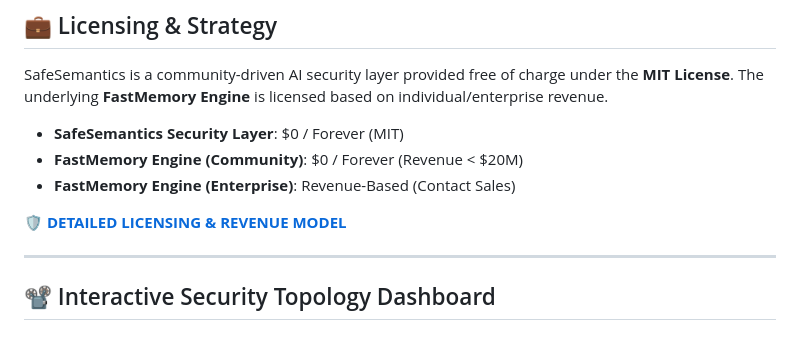
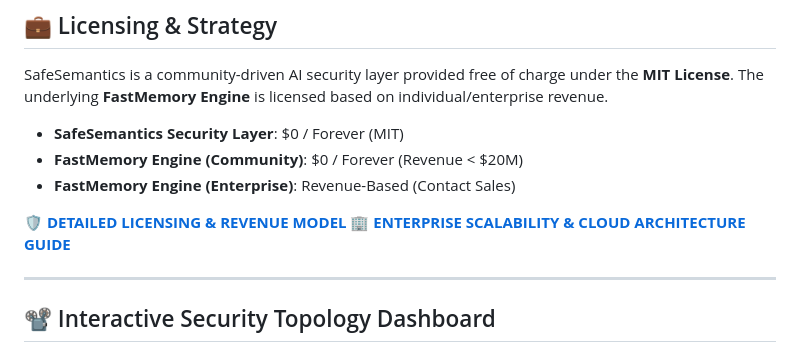
Before and after one commit to FastBuilderAI/safesemantics, a Markdown page: README.md, the part around the change. Drawn GitHub-style.

Commit message:
docs: Add Enterprise Architecture Scalability Guide

```diff
--- a/README.md
+++ b/README.md
@@ -139,6 +139,7 @@ SafeSemantics is a community-driven AI security layer provided free of charge un
 - **FastMemory Engine (Enterprise)**: Revenue-Based (Contact Sales)
 
 🛡️ **[DETAILED LICENSING & REVENUE MODEL](fastmemory-license.md)**
+🏢 **[ENTERPRISE SCALABILITY & CLOUD ARCHITECTURE GUIDE](ENTERPRISE.md)**
 
 ---
 
```
Also changed, not shown: ENTERPRISE.md (added, +144 -0 lines).
